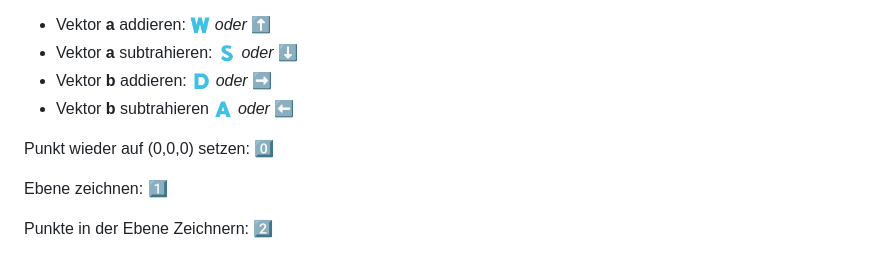
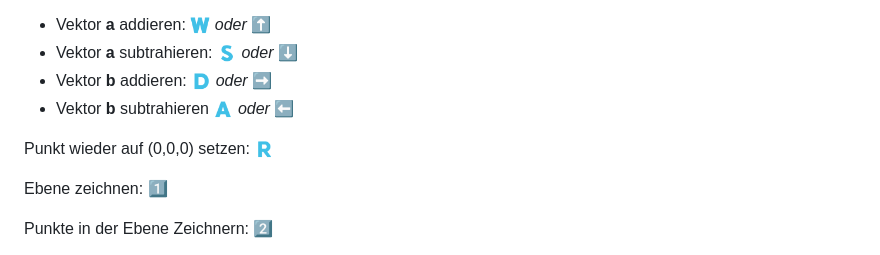
Before and after one commit to antal-horvath/vector-visualisierung, a Markdown page: README.md, the part around the change. Drawn GitHub-style.

```diff
--- a/README.md
+++ b/README.md
@@ -16,7 +16,7 @@ Die Bewegungen:
 - Vektor **b** addieren: 🇩 *oder* ➡️
 - Vektor **b** subtrahieren 🇦 *oder* ⬅️
 
-Punkt wieder auf (0,0,0) setzen: 0️⃣
+Punkt wieder auf (0,0,0) setzen: 🇷
 
 Ebene zeichnen: 1️⃣
 
```
